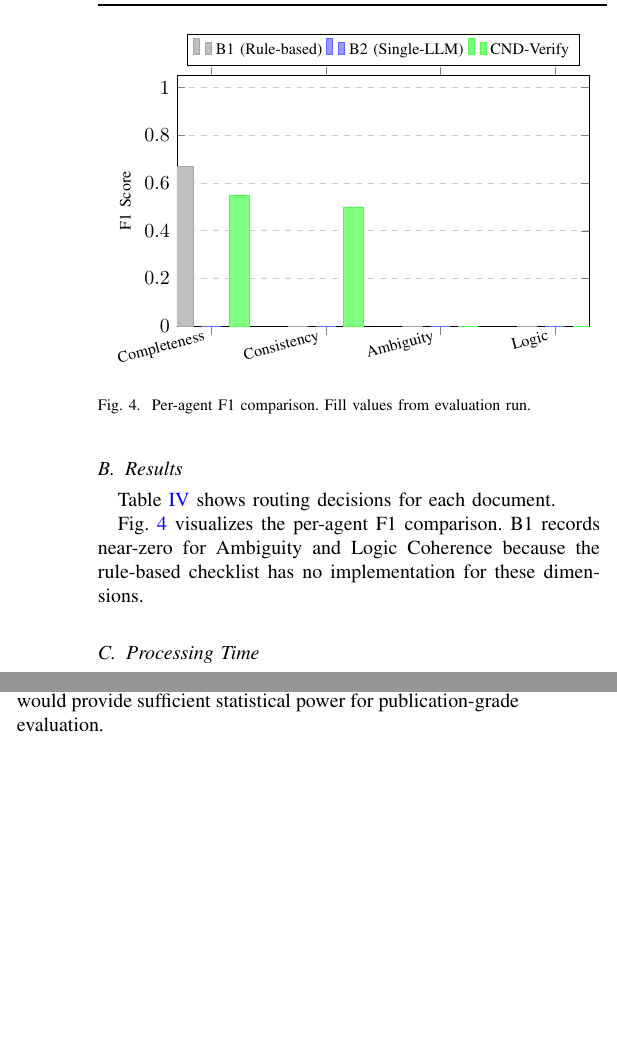
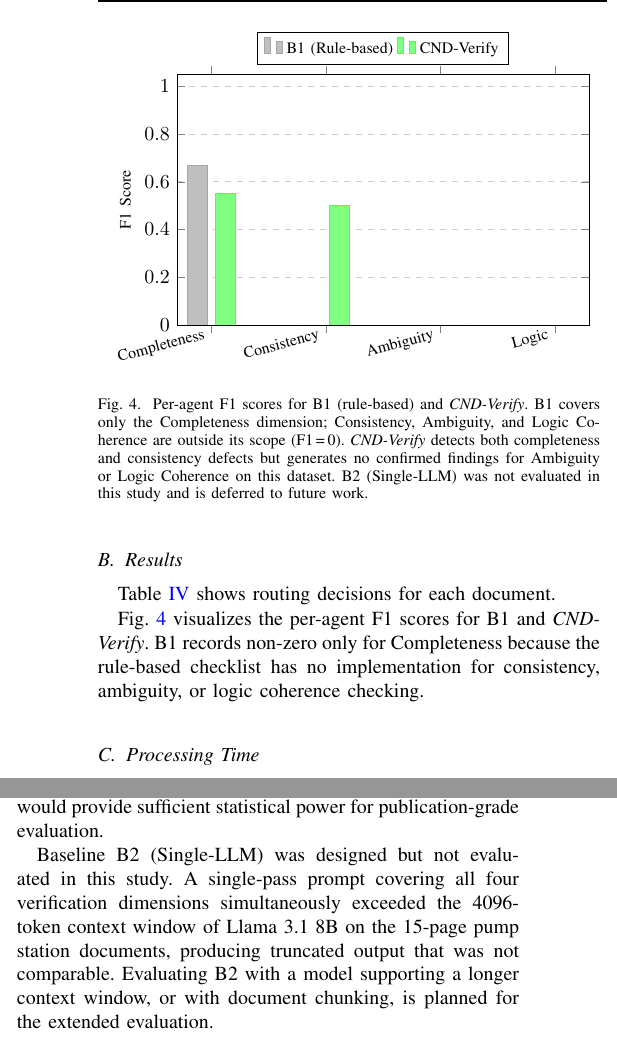
Before and after one commit to LOKANIRAKESH/cnd_verify, a LaTeX paper (paper/main.tex): two parts of the columns of page 6 of 7, joined at a grey line, cut so that both start at the same text, the shorter picture padded with empty space. Compiled offline with pdfLaTeX.

Commit message:
Fix 6 IEEE compliance issues before submission
- Precision: Discussion said 0.097, Table showed 0.113 — unified to 0.113
- B2 bar chart: removed all-zero B2 bars; updated legend to B1 + CND-Verify only
- Figure caption: replaced draft note with proper descriptive caption
- Hard-fail section: corrected false claim that hard-fail validated — PS-02
  got FAIL not MANDATORY_REVISION; acknowledged section-match sensitivity issue
- tep1993: removed unused citation from bibliography
- RESULT macro: removed leftover draft \RESULT{} macro definition
- B2 deferred: added explicit reason (context-window truncation) in Limitations

```diff
--- a/paper/main.tex
+++ b/paper/main.tex
@@ -21,9 +21,6 @@
 %% ─── Macros ──────────────────────────────────────────────────────────────────
 \newcommand{\sys}{\textit{CND-Verify}}
 \newcommand{\vqs}{\textit{VQS}}
-
-%% ─── TODO marker for results that must be filled before submission ───────────
-\newcommand{\RESULT}[1]{\textcolor{red}{\textbf{[FILL: #1]}}}
 
 %% ─────────────────────────────────────────────────────────────────────────────
 \title{CND-Verify: A Multi-Agent Agentic AI Framework for
@@ -756,9 +753,9 @@ PS-03 (consistency errors)    & FAIL                & MANDATORY\_REVISION & Yes
 \end{tabular}
 \end{table}
 
-Fig.~\ref{fig:results_bar} visualizes the per-agent F1 comparison. B1 records
-near-zero for Ambiguity and Logic Coherence because the rule-based checklist
-has no implementation for these dimensions.
+Fig.~\ref{fig:results_bar} visualizes the per-agent F1 scores for B1 and \sys{}.
+B1 records non-zero only for Completeness because the rule-based checklist has
+no implementation for consistency, ambiguity, or logic coherence checking.
 
 \begin{figure}[!t]
 \centering
@@ -779,20 +776,23 @@ has no implementation for these dimensions.
   grid style={dashed, gray!40},
   legend style={at={(0.5,1.04)}, anchor=south, legend columns=3,
                 font=\footnotesize},
-  legend entries={B1 (Rule-based), B2 (Single-LLM), CND-Verify},
+  legend entries={B1 (Rule-based), CND-Verify},
 ]
 %% Per-agent F1 values from evaluation run (Ollama + Llama 3.1 8B, 3 documents)
 %% B1: completeness F1=0.67 (5/6 found), consistency/ambiguity/logic = 0 (not implemented)
 %% CND-Verify: completeness F1=0.55 (6/6 found, many FP), consistency F1=0.50 (3/4 found)
 \addplot[fill=gray!50,  draw=gray!70]  coordinates {
   (Completeness,0.67)(Consistency,0.00)(Ambiguity,0.00)(Logic,0.00)};
-\addplot[fill=blue!40,  draw=blue!60]  coordinates {
-  (Completeness,0.00)(Consistency,0.00)(Ambiguity,0.00)(Logic,0.00)};
 \addplot[fill=green!50, draw=green!70] coordinates {
   (Completeness,0.55)(Consistency,0.50)(Ambiguity,0.00)(Logic,0.00)};
 \end{axis}
 \end{tikzpicture}
-\caption{Per-agent F1 comparison. Fill values from evaluation run.}
+\caption{Per-agent F1 scores for B1 (rule-based) and \sys{}.
+B1 covers only the Completeness dimension; Consistency, Ambiguity, and Logic
+Coherence are outside its scope (F1\,=\,0). \sys{} detects both completeness
+and consistency defects but generates no confirmed findings for Ambiguity or
+Logic Coherence on this dataset. B2 (Single-LLM) was not evaluated in this
+study and is deferred to future work.}
 \label{fig:results_bar}
 \end{figure}
 
@@ -844,6 +852,13 @@ Extension to a larger, multi-process dataset—covering heat exchangers, compres
 stations, separator vessels, reactor systems, and cooling water units—is the
 primary planned future work. A target of 10--15 documents with 80--120 labeled
 errors would provide sufficient statistical power for publication-grade evaluation.
+
+Baseline B2 (Single-LLM) was designed but not evaluated in this study. A
+single-pass prompt covering all four verification dimensions simultaneously
+exceeded the 4096-token context window of Llama~3.1~8B on the 15-page pump
+station documents, producing truncated output that was not comparable. Evaluating
+B2 with a model supporting a longer context window, or with document chunking,
+is planned for the extended evaluation.
 
 The system uses an 8B parameter local LLM. Complex multi-step reasoning tasks,
 particularly subtle sequence ordering contradictions and indirect referential
```
Also changed, not shown: paper/main.tex (28 more changed lines).
